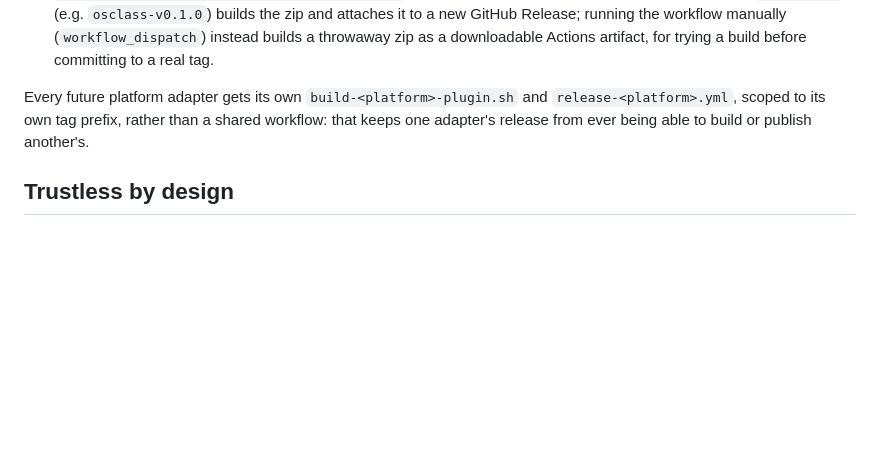
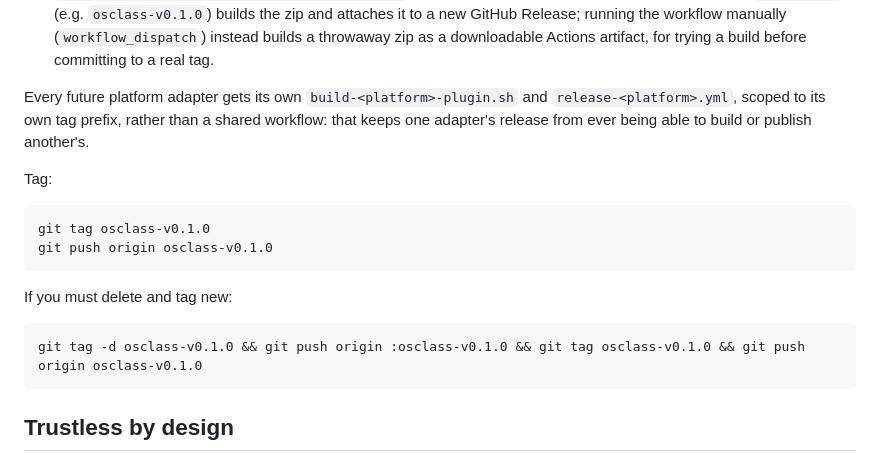
Before and after one commit to kutlusoy/elektron-net-payments, a Markdown page: README.MD, the part around the change. Rendered like a GitHub page; blank space fills up the shorter version.

````diff
--- a/README.MD
+++ b/README.MD
@@ -46,6 +46,18 @@ Each platform adapter ships as a plain zip a marketplace operator extracts strai
 - `.github/workflows/release-osclass-escrow.yml` runs that same script in CI. Pushing a tag matching `osclass-v*` (e.g. `osclass-v0.1.0`) builds the zip and attaches it to a new GitHub Release; running the workflow manually (`workflow_dispatch`) instead builds a throwaway zip as a downloadable Actions artifact, for trying a build before committing to a real tag.
 
 Every future platform adapter gets its own `build-<platform>-plugin.sh` and `release-<platform>.yml`, scoped to its own tag prefix, rather than a shared workflow: that keeps one adapter's release from ever being able to build or publish another's.
+
+Tag:
+```bash
+git tag osclass-v0.1.0
+git push origin osclass-v0.1.0
+```
+
+If you must delete and tag new:
+
+```bash
+git tag -d osclass-v0.1.0 && git push origin :osclass-v0.1.0 && git tag osclass-v0.1.0 && git push origin osclass-v0.1.0
+```
 
 ## Trustless by design
 
````
